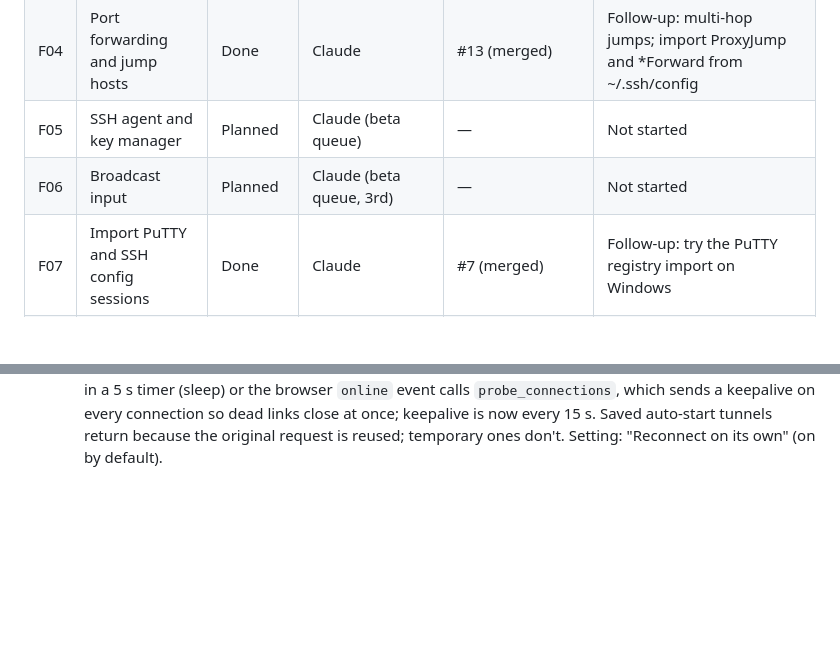
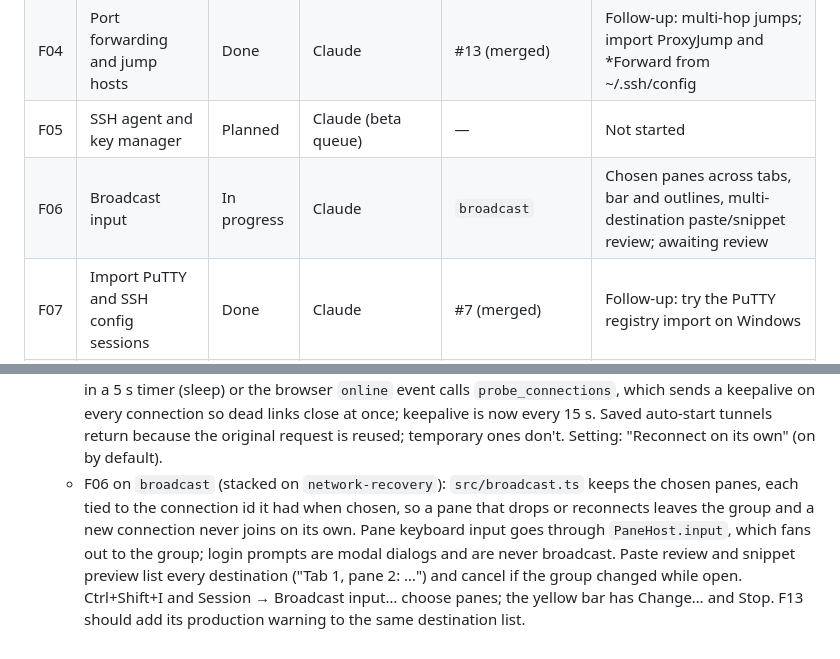
Before and after one commit to Anon0ne/GhostKey, a Markdown page: docs/FEATURE_ROADMAP.md, 2 parts joined by grey strips. Rendered like a GitHub page; blank space fills up the shorter version.

```diff
--- a/docs/FEATURE_ROADMAP.md
+++ b/docs/FEATURE_ROADMAP.md
@@ -36,7 +36,7 @@ release ownership. This file was initialized on 2026-10-27 from the planning con
 | F03 | SFTP file browser | Done | Claude | #10 (merged) | Follow-up: folder transfers; check drag and drop on desktops |
 | F04 | Port forwarding and jump hosts | Done | Claude | #13 (merged) | Follow-up: multi-hop jumps; import ProxyJump and *Forward from ~/.ssh/config |
 | F05 | SSH agent and key manager | Planned | Claude (beta queue) | — | Not started |
-| F06 | Broadcast input | Planned | Claude (beta queue, 3rd) | — | Not started |
+| F06 | Broadcast input | In progress | Claude | `broadcast` | Chosen panes across tabs, bar and outlines, multi-destination paste/snippet review; awaiting review |
 | F07 | Import PuTTY and SSH config sessions | Done | Claude | #7 (merged) | Follow-up: try the PuTTY registry import on Windows |
 | F08 | Command snippets and button bar | Done | Claude | #9 (merged) | Follow-up: placeholders |
 | F09 | Connection diagnostics | Planned | Claude (beta queue) | — | Define connection stages and redacted diagnostics |
@@ -443,3 +443,11 @@ Copy this block into a dated entry below when starting or stopping work:
     keepalive on every connection so dead links close at once; keepalive is now every 15 s.
     Saved auto-start tunnels return because the original request is reused; temporary ones
     don't. Setting: "Reconnect on its own" (on by default).
+  - F06 on `broadcast` (stacked on `network-recovery`): `src/broadcast.ts` keeps the chosen
+    panes, each tied to the connection id it had when chosen, so a pane that drops or
+    reconnects leaves the group and a new connection never joins on its own. Pane keyboard
+    input goes through `PaneHost.input`, which fans out to the group; login prompts are modal
+    dialogs and are never broadcast. Paste review and snippet preview list every destination
+    ("Tab 1, pane 2: …") and cancel if the group changed while open. Ctrl+Shift+I and
+    Session → Broadcast input… choose panes; the yellow bar has Change… and Stop. F13 should
+    add its production warning to the same destination list.
```
Also changed, not shown: README.md (+5 -3 lines), docs/screenshots/broadcast.png (added), 7 other files.
